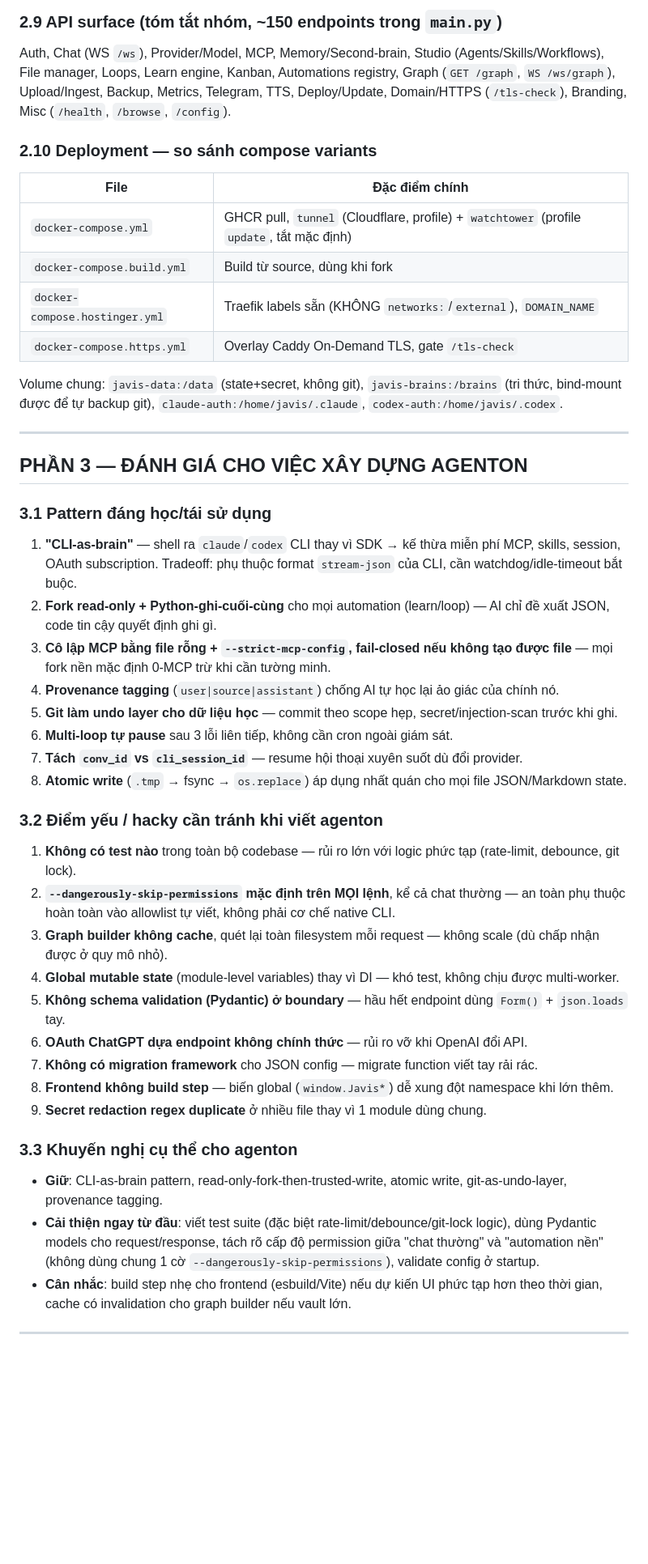
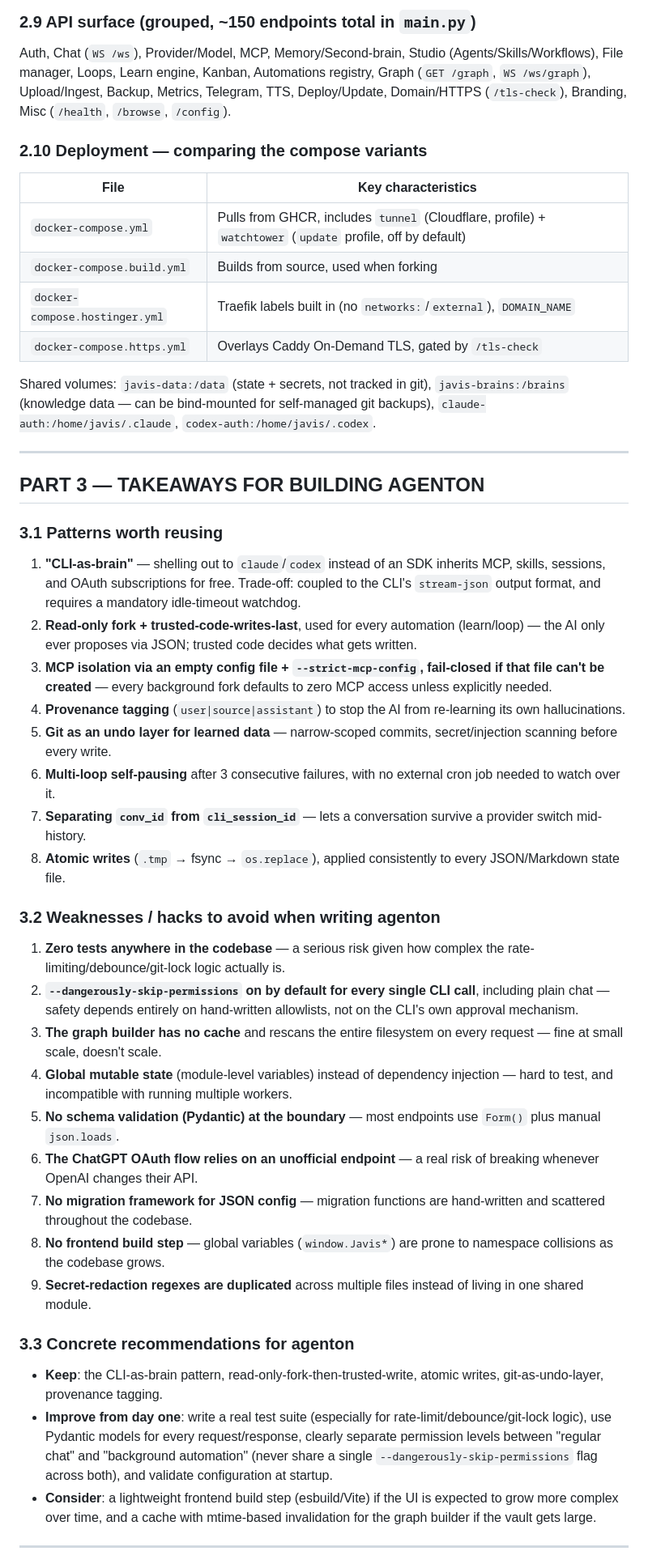
Before and after one commit to Ducy123/agenton, a Markdown page: ANALYSIS-javis-os.md, the part around one of its changes. Shown at 81% size. Rendered like a GitHub page; blank space fills up the shorter version.

```diff
--- a/ANALYSIS-javis-os.md
+++ b/ANALYSIS-javis-os.md
@@ -184,51 +184,51 @@ Multi-loop, mỗi loop = file `Javis/loops/<slug>.md` (frontmatter: `enabled/goa
 
-### 2.9 API surface (tóm tắt nhóm, ~150 endpoints trong `main.py`)
+### 2.9 API surface (grouped, ~150 endpoints total in `main.py`)
 
-Auth, Chat (WS `/ws`), Provider/Model, MCP, Memory/Second-brain, Studio (Agents/Skills/Workflows), File manager, Loops, Learn engine, Kanban, Automations registry, Graph (`GET /graph`, `WS /ws/graph`), Upload/Ingest, Backup, Metrics, Telegram, TTS, Deploy/Update, Domain/HTTPS (`/tls-check`), Branding, Misc (`/health`, `/browse`, `/config`).
+Auth, Chat (`WS /ws`), Provider/Model, MCP, Memory/Second-brain, Studio (Agents/Skills/Workflows), File manager, Loops, Learn engine, Kanban, Automations registry, Graph (`GET /graph`, `WS /ws/graph`), Upload/Ingest, Backup, Metrics, Telegram, TTS, Deploy/Update, Domain/HTTPS (`/tls-check`), Branding, Misc (`/health`, `/browse`, `/config`).
 
-### 2.10 Deployment — so sánh compose variants
+### 2.10 Deployment — comparing the compose variants
 
-| File | Đặc điểm chính |
+| File | Key characteristics |
 |---|---|
-| `docker-compose.yml` | GHCR pull, `tunnel` (Cloudflare, profile) + `watchtower` (profile `update`, tắt mặc định) |
-| `docker-compose.build.yml` | Build từ source, dùng khi fork |
-| `docker-compose.hostinger.yml` | Traefik labels sẵn (KHÔNG `networks:`/`external`), `DOMAIN_NAME` |
-| `docker-compose.https.yml` | Overlay Caddy On-Demand TLS, gate `/tls-check` |
+| `docker-compose.yml` | Pulls from GHCR, includes `tunnel` (Cloudflare, profile) + `watchtower` (`update` profile, off by default) |
+| `docker-compose.build.yml` | Builds from source, used when forking |
+| `docker-compose.hostinger.yml` | Traefik labels built in (no `networks:`/`external`), `DOMAIN_NAME` |
+| `docker-compose.https.yml` | Overlays Caddy On-Demand TLS, gated by `/tls-check` |
 
-Volume chung: `javis-data:/data` (state+secret, không git), `javis-brains:/brains` (tri thức, bind-mount được để tự backup git), `claude-auth:/home/javis/.claude`, `codex-auth:/home/javis/.codex`.
+Shared volumes: `javis-data:/data` (state + secrets, not tracked in git), `javis-brains:/brains` (knowledge data — can be bind-mounted for self-managed git backups), `claude-auth:/home/javis/.claude`, `codex-auth:/home/javis/.codex`.
 
 ---
 
-## PHẦN 3 — ĐÁNH GIÁ CHO VIỆC XÂY DỰNG AGENTON
+## PART 3 — TAKEAWAYS FOR BUILDING AGENTON
 
-### 3.1 Pattern đáng học/tái sử dụng
+### 3.1 Patterns worth reusing
 
-1. **"CLI-as-brain"** — shell ra `claude`/`codex` CLI thay vì SDK → kế thừa miễn phí MCP, skills, session, OAuth subscription. Tradeoff: phụ thuộc format `stream-json` của CLI, cần watchdog/idle-timeout bắt buộc.
-2. **Fork read-only + Python-ghi-cuối-cùng** cho mọi automation (learn/loop) — AI chỉ đề xuất JSON, code tin cậy quyết định ghi gì.
-3. **Cô lập MCP bằng file rỗng + `--strict-mcp-config`, fail-closed nếu không tạo được file** — mọi fork nền mặc định 0-MCP trừ khi cần tường minh.
-4. **Provenance tagging** (`user|source|assistant`) chống AI tự học lại ảo giác của chính nó.
-5. **Git làm undo layer cho dữ liệu học** — commit theo scope hẹp, secret/injection-scan trước khi ghi.
-6. **Multi-loop tự pause** sau 3 lỗi liên tiếp, không cần cron ngoài giám sát.
-7. **Tách `conv_id` vs `cli_session_id`** — resume hội thoại xuyên suốt dù đổi provider.
-8. **Atomic write** (`.tmp` → fsync → `os.replace`) áp dụng nhất quán cho mọi file JSON/Markdown state.
+1. **"CLI-as-brain"** — shelling out to `claude`/`codex` instead of an SDK inherits MCP, skills, sessions, and OAuth subscriptions for free. Trade-off: coupled to the CLI's `stream-json` output format, and requires a mandatory idle-timeout watchdog.
+2. **Read-only fork + trusted-code-writes-last**, used for every automation (learn/loop) — the AI only ever proposes via JSON; trusted code decides what gets written.
+3. **MCP isolation via an empty config file + `--strict-mcp-config`, fail-closed if that file can't be created** — every background fork defaults to zero MCP access unless explicitly needed.
+4. **Provenance tagging** (`user|source|assistant`) to stop the AI from re-learning its own hallucinations.
+5. **Git as an undo layer for learned data** — narrow-scoped commits, secret/injection scanning before every write.
+6. **Multi-loop self-pausing** after 3 consecutive failures, with no external cron job needed to watch over it.
+7. **Separating `conv_id` from `cli_session_id`** — lets a conversation survive a provider switch mid-history.
+8. **Atomic writes** (`.tmp` → fsync → `os.replace`), applied consistently to every JSON/Markdown state file.
 
-### 3.2 Điểm yếu / hacky cần tránh khi viết agenton
+### 3.2 Weaknesses / hacks to avoid when writing agenton
 
-1. **Không có test nào** trong toàn bộ codebase — rủi ro lớn với logic phức tạp (rate-limit, debounce, git lock).
-2. **`--dangerously-skip-permissions` mặc định trên MỌI lệnh**, kể cả chat thường — an toàn phụ thuộc hoàn toàn vào allowlist tự viết, không phải cơ chế native CLI.
-3. **Graph builder không cache**, quét lại toàn filesystem mỗi request — không scale (dù chấp nhận được ở quy mô nhỏ).
-4. **Global mutable state** (module-level variables) thay vì DI — khó test, không chịu được multi-worker.
-5. **Không schema validation (Pydantic) ở boundary** — hầu hết endpoint dùng `Form()` + `json.loads` tay.
-6. **OAuth ChatGPT dựa endpoint không chính thức** — rủi ro vỡ khi OpenAI đổi API.
-7. **Không có migration framework** cho JSON config — migrate function viết tay rải rác.
-8. **Frontend không build step** — biến global (`window.Javis*`) dễ xung đột namespace khi lớn thêm.
-9. **Secret redaction regex duplicate** ở nhiều file thay vì 1 module dùng chung.
+1. **Zero tests anywhere in the codebase** — a serious risk given how complex the rate-limiting/debounce/git-lock logic actually is.
+2. **`--dangerously-skip-permissions` on by default for every single CLI call**, including plain chat — safety depends entirely on hand-written allowlists, not on the CLI's own approval mechanism.
+3. **The graph builder has no cache** and rescans the entire filesystem on every request — fine at small scale, doesn't scale.
+4. **Global mutable state** (module-level variables) instead of dependency injection — hard to test, and incompatible with running multiple workers.
+5. **No schema validation (Pydantic) at the boundary** — most endpoints use `Form()` plus manual `json.loads`.
+6. **The ChatGPT OAuth flow relies on an unofficial endpoint** — a real risk of breaking whenever OpenAI changes their API.
+7. **No migration framework for JSON config** — migration functions are hand-written and scattered throughout the codebase.
+8. **No frontend build step** — global variables (`window.Javis*`) are prone to namespace collisions as the codebase grows.
+9. **Secret-redaction regexes are duplicated** across multiple files instead of living in one shared module.
 
-### 3.3 Khuyến nghị cụ thể cho agenton
+### 3.3 Concrete recommendations for agenton
 
-- **Giữ**: CLI-as-brain pattern, read-only-fork-then-trusted-write, atomic write, git-as-undo-layer, provenance tagging.
-- **Cải thiện ngay từ đầu**: viết test suite (đặc biệt rate-limit/debounce/git-lock logic), dùng Pydantic models cho request/response, tách rõ cấp độ permission giữa "chat thường" và "automation nền" (không dùng chung 1 cờ `--dangerously-skip-permissions`), validate config ở startup.
-- **Cân nhắc**: build step nhẹ cho frontend (esbuild/Vite) nếu dự kiến UI phức tạp hơn theo thời gian, cache có invalidation cho graph builder nếu vault lớn.
+- **Keep**: the CLI-as-brain pattern, read-only-fork-then-trusted-write, atomic writes, git-as-undo-layer, provenance tagging.
+- **Improve from day one**: write a real test suite (especially for rate-limit/debounce/git-lock logic), use Pydantic models for every request/response, clearly separate permission levels between "regular chat" and "background automation" (never share a single `--dangerously-skip-permissions` flag across both), and validate configuration at startup.
+- **Consider**: a lightweight frontend build step (esbuild/Vite) if the UI is expected to grow more complex over time, and a cache with mtime-based invalidation for the graph builder if the vault gets large.
 
 ---
 
```
Also changed, not shown: other parts of ANALYSIS-javis-os.md (+128 -128 lines).
